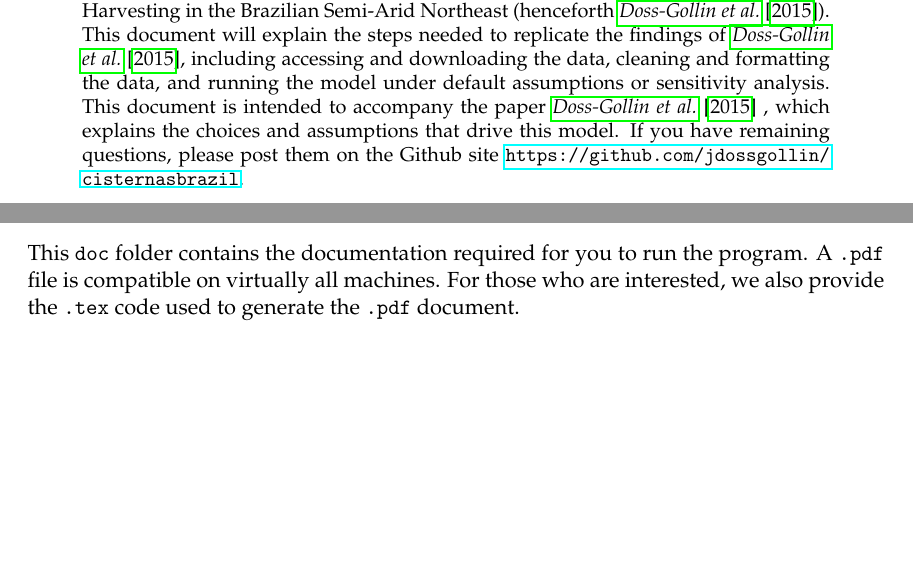
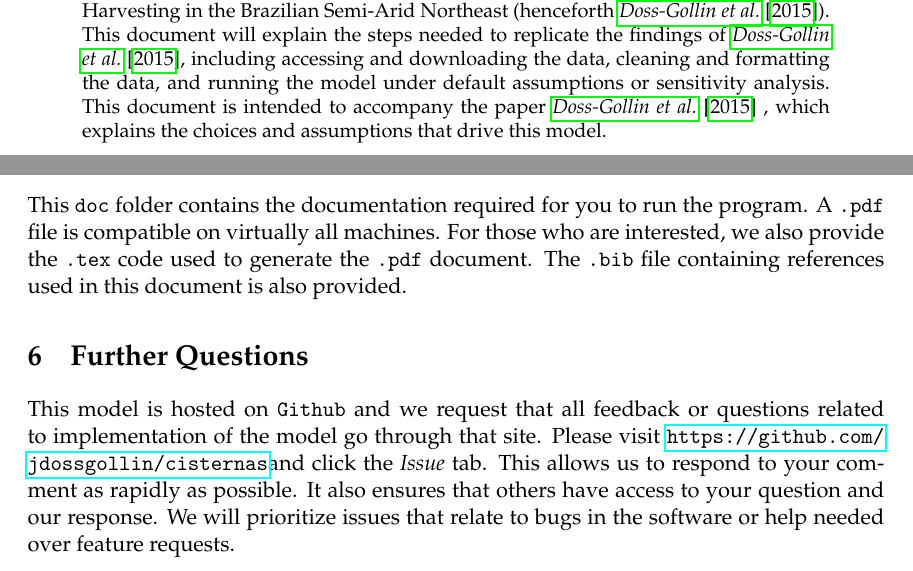
Before and after one commit to jdossgollin/2014-matlab-cisternas-brasil, a LaTeX paper (doc/documentation.tex): two parts of pages 1 and 8 of 9, joined at a grey line, cut so that both start at the same text, the shorter picture padded with empty space. Compiled offline with pdfLaTeX.

Commit message:
Updated documentation files and added gitattributes file to prevent corruption of matlab file formats

```diff
--- a/doc/documentation.tex
+++ b/doc/documentation.tex
@@ -26,7 +26,7 @@ cleveref % automatic cross-references
 
 % Custom macros relating to the paper
 \newcommand{\thepaper}{Analytic Modeling of Rainwater Harvesting in the Brazilian Semi-Arid Northeast}
-\newcommand{\github}{\url{https://github.com/jdossgollin/cisternasbrazil}}
+\newcommand{\github}{\url{https://github.com/jdossgollin/cisternas}}
 
 % Document Information
 \title{Model Replication Guide: \\ \thepaper}
@@ -41,8 +41,8 @@ cleveref % automatic cross-references
 This is a guide to the model used in the paper \thepaper \ (henceforth \cite{dossgollin2015}).
 This document will explain the steps needed to replicate the findings of \cite{dossgollin2015}, including accessing and downloading the data, cleaning and formatting the data, and running the model under default assumptions or sensitivity analysis.
 This document is intended to accompany the paper \cite{dossgollin2015} , which explains the choices and assumptions that drive this model.
-If you have remaining questions, please post them on the Github site \github.
 \end{abstract}
+
 
 \clearpage
 \tableofcontents
@@ -206,6 +206,17 @@ It is worth noting that after running the model, several data files in \fn{.mat}
 This \fn{doc} folder contains the documentation required for you to run the program.
 A \code{.pdf} file is compatible on virtually all machines.
 For those who are interested, we also provide the \code{.tex} code used to generate the \code{.pdf} document.
+The \code{.bib} file containing references used in this document is also provided.
+
+
+\section{Further Questions}
+
+This model is hosted on \code{Github} and we request that all feedback or questions related to implementation of the model go through that site.
+Please visit \github and click the \usee{Issue} tab.
+This allows us to respond to your comment as rapidly as possible.
+It also ensures that others have access to your question and our response.
+We will prioritize issues that relate to bugs in the software or help needed over feature requests.
+
 
 
 % Appendix --------------------------------------------
```
Also changed, not shown: doc/documentation.pdf, doc/documentation.tex (3 more changed lines), 1 other file.
